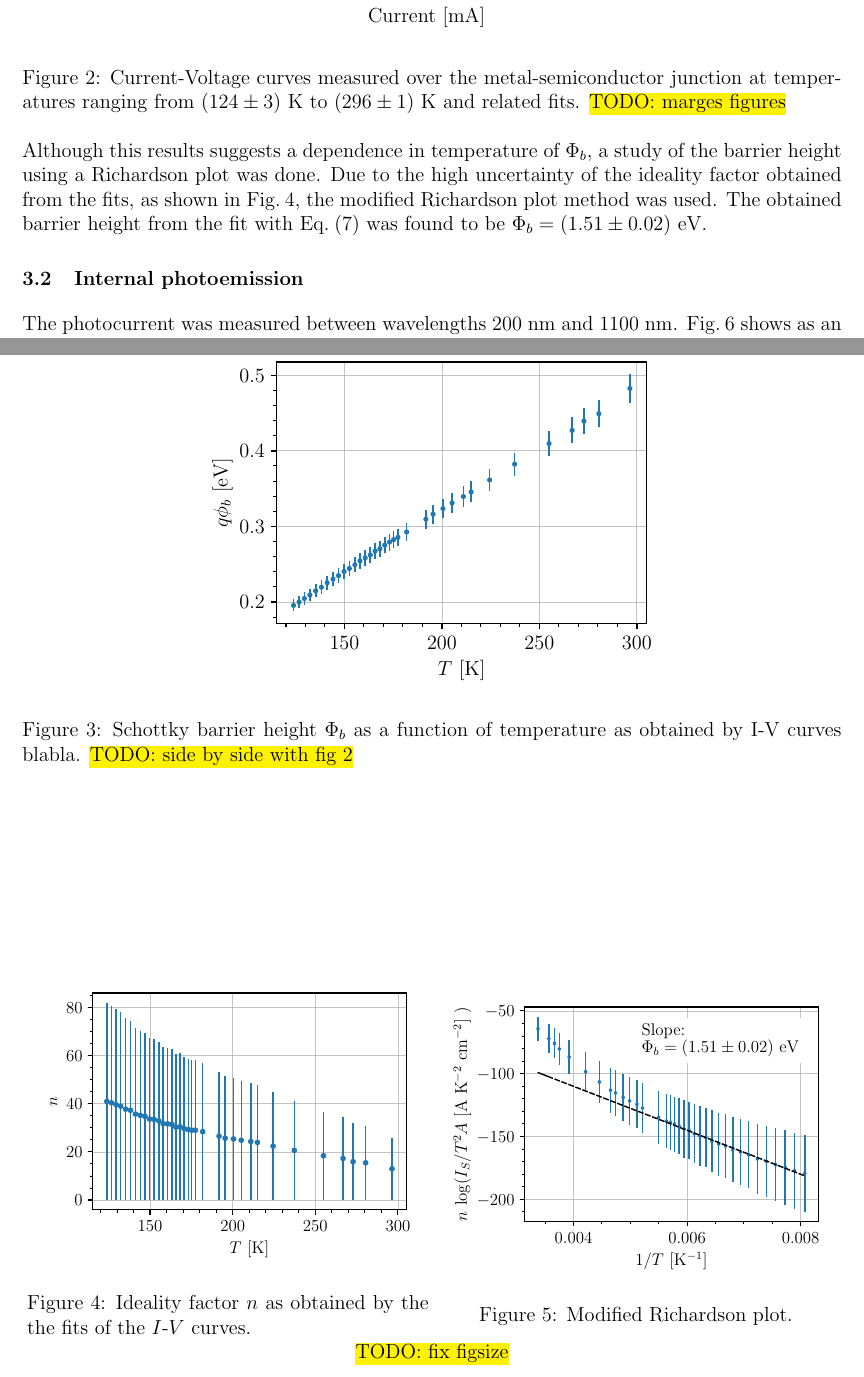
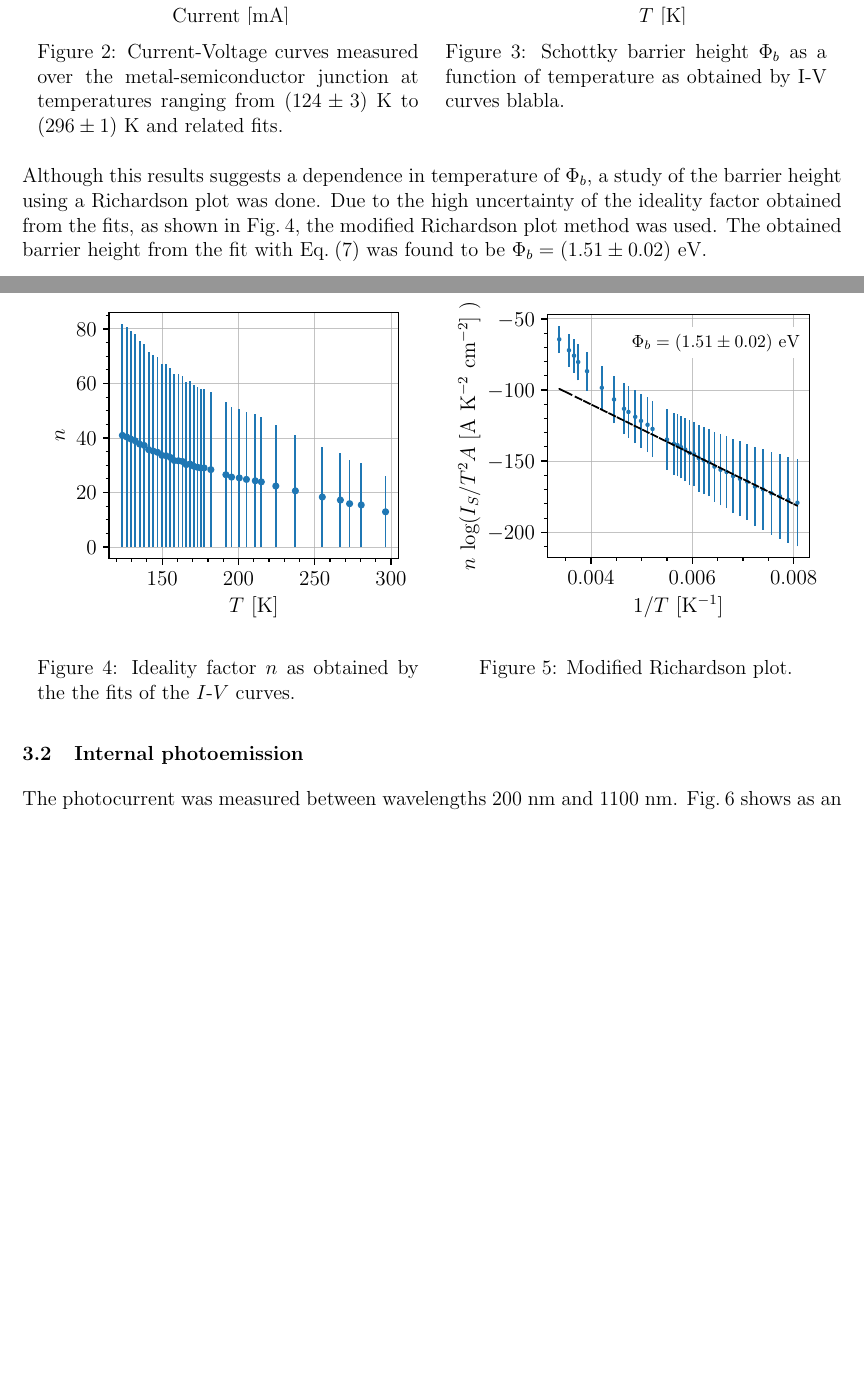
Before and after one commit to TomVdt/TPIII, a LaTeX document (06-photoemission-interne/rapport.tex, which reads 06-photoemission-interne/sections/2-results.tex): two parts of pages 4 and 5 of 10 before the commit and two parts of pages 4 and 5 of 9 after it, joined at a grey line, cut so that both start at the same text, the shorter picture padded with empty space. Compiled offline with pdfLaTeX.

Commit message:
biutiful plots

```diff
--- a/06-photoemission-interne/sections/2-results.tex
+++ b/06-photoemission-interne/sections/2-results.tex
@@ -9,33 +9,40 @@ $\Phi_b$ was observed to rise linearly with the temperature, ranging from $0.20
 
 \begin{figure}[htbp]
     \centering
-    \includegraphics[scale=1]{figures/iv-curves.pdf}
-    \caption{Current-Voltage curves measured over the metal-semiconductor junction at temperatures ranging from $(124 \pm 3)$ K to $(296 \pm 1)$ K and related fits. \hl{TODO: marges figures}}
-    \label{fig:iv-curves}
-\end{figure}
-\begin{figure}[htbp]
-    \centering
-    \includegraphics[scale=1]{figures/iv-schottky-potential-temperature.pdf}
-    \caption{Schottky barrier height $\Phi_b$ as a function of temperature as obtained by I-V curves blabla. \hl{TODO: side by side with fig 2}}
-    \label{fig:iv-barrier-height}
+    \begin{minipage}[t]{0.49\textwidth}
+        \centering
+        {\includegraphics[scale=1]{figures/iv-curves.pdf}}
+        \captionsetup{width=.95\linewidth}
+        \captionof{figure}{Current-Voltage curves measured over the metal-semiconductor junction at temperatures ranging from $(124 \pm 3)$ K to $(296 \pm 1)$ K and related fits.}
+        \label{fig:iv-curves}
+    \end{minipage}
+    \begin{minipage}[t]{0.49\textwidth}
+        \centering
+        {
+        \includegraphics[scale=1]{figures/iv-schottky-potential-temperature.pdf}}
+        \captionsetup{width=.95\linewidth}
+        \captionof{figure}{Schottky barrier height $\Phi_b$ as a function of temperature as obtained by I-V curves blabla.}
+        \label{fig:iv-barrier-height}
+    \end{minipage}
 \end{figure}
 
 Although this results suggests a dependence in temperature of $\Phi_b$, a study of the barrier height using a Richardson plot was done. Due to the high uncertainty of the ideality factor obtained from the fits, as shown in \autoref{fig:ideality_factor}, the modified Richardson plot method was used. The obtained barrier height from the fit with \autoref{eq:modified_richardson} was found to be $\Phi_b = (1.51 \pm 0.02)$ eV.
 \begin{figure}[htbp]
     \centering
-    \begin{minipage}{0.49\textwidth}
+    \begin{minipage}[t]{0.49\textwidth}
         \centering
+        \captionsetup{width=.95\linewidth}
         \includegraphics[width=\textwidth]{figures/iv-ideality-factor.pdf}
         \captionof{figure}{Ideality factor $n$ as obtained by the the fits of the $I$-$V$ curves.}
         \label{fig:ideality_factor}
     \end{minipage}
-    \begin{minipage}{0.49\textwidth}
+    \begin{minipage}[t]{0.49\textwidth}
         \centering
+        \captionsetup{width=.95\linewidth}
         \includegraphics[width=\textwidth]{figures/richardson.pdf}
         \captionof{figure}{Modified Richardson plot.}
         \label{fig:richardson}
     \end{minipage}
-    \hl{TODO: fix figsize}
 \end{figure}
 
 \subsection{Internal photoemission} \label{sec:results_photoemission}
```
Also changed, not shown: 06-photoemission-interne/figures/iv-curves.pdf, 06-photoemission-interne/figures/iv-ideality-factor.pdf, 06-photoemission-interne/figures/iv-schottky-potential-temperature.pdf, 06-photoemission-interne/figures/richardson.pdf, 06-photoemission-interne/figures/section312.pdf, 1 other file.
